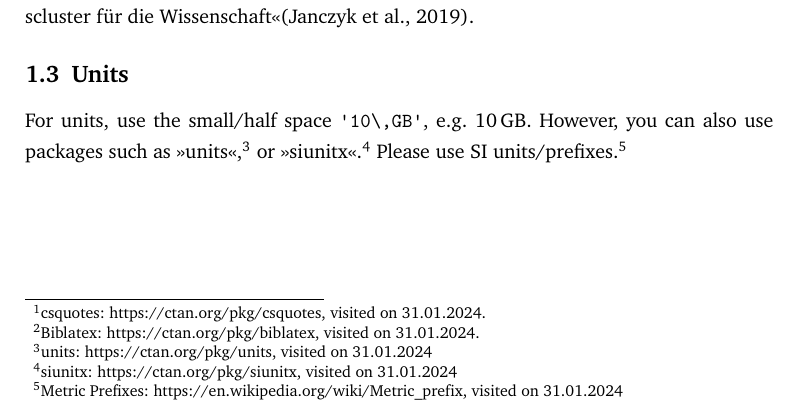
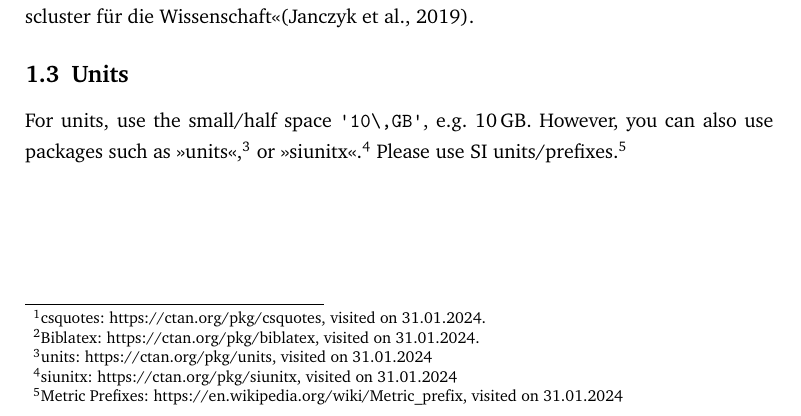
Before and after one commit to nemo-cluster/10th-bwHPC-Symposium-Freiburg---Template, a LaTeX document (bwhpc-template/bwHPC-template.tex, which reads bwhpc-layout/layout.tex): part of page 2 of 4, cut so that both start at the same text. Compiled offline with XeLaTeX.

Commit message:
geometry: heightrounded removed to get exactly 15mm/15mm bottom margin.

```diff
--- a/bwhpc-layout/layout.tex
+++ b/bwhpc-layout/layout.tex
@@ -7,8 +7,9 @@
   bottom      = 25mm,
   outer       = 15mm,
   inner       = 23mm,
+  % headsep     = 18pt,
   footskip    = 10mm,
-  heightrounded,
+  % heightrounded,
   % showframe,
 ]{geometry}
 % space between text and footnote
```
